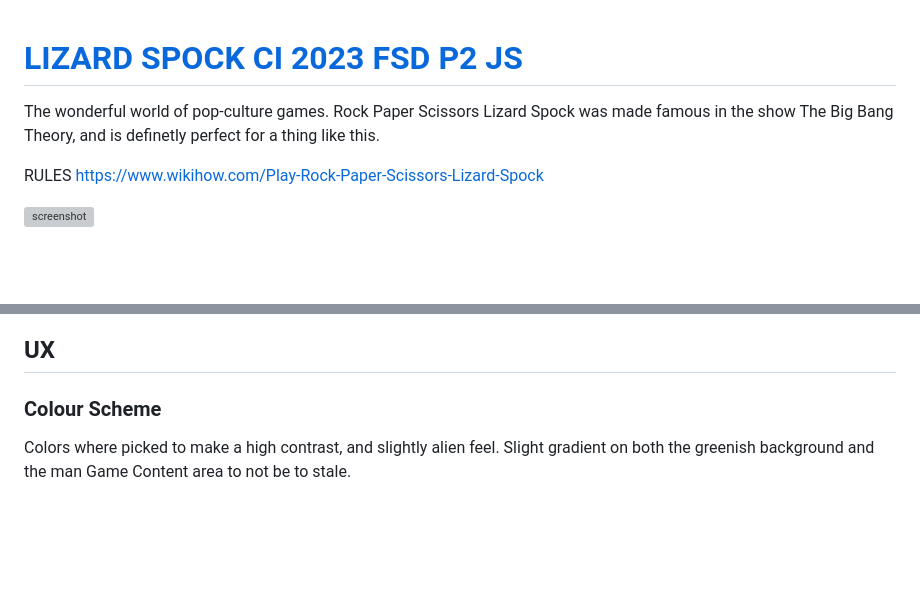
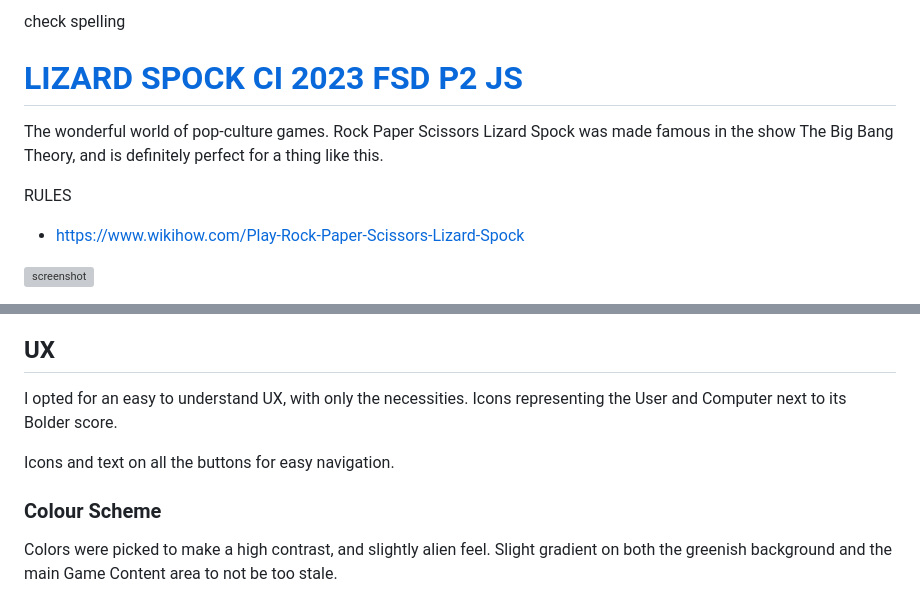
Before and after one commit to zakenaio/Lizard-Spock-ci-2023-fsd-p2-js, a Markdown page: README.md, 2 parts joined by grey strips. Rendered like a GitHub page; blank space fills up the shorter version; grey boxes are pictures that could not be loaded.

```diff
--- a/README.md
+++ b/README.md
@@ -1,11 +1,11 @@
+check spelling
 # [LIZARD SPOCK CI 2023 FSD P2 JS](https://zakenaio.github.io/Lizard-Spock-ci-2023-fsd-p2-js)
 
 The wonderful world of pop-culture games.
-Rock Paper Scissors Lizard Spock was made famous in the show The Big Bang Theory, and is
-definetly perfect for a thing like this.
+Rock Paper Scissors Lizard Spock was made famous in the show The Big Bang Theory, and is definitely perfect for a thing like this.
 
 RULES
-https://www.wikihow.com/Play-Rock-Paper-Scissors-Lizard-Spock
+- https://www.wikihow.com/Play-Rock-Paper-Scissors-Lizard-Spock
 
 
 ![screenshot](documentation/respons.png)
@@ -13,11 +15,14 @@ https://www.wikihow.com/Play-Rock-Paper-Scissors-Lizard-Spock
 ## UX
 
+I opted for an easy to understand UX, with only the necessities.
+Icons representing the User and Computer next to its Bolder score.
 
+Icons and text on all the buttons for easy navigation.
 
 ### Colour Scheme
 
-Colors where picked to make a high contrast, and slightly alien feel. Slight gradient on both
-the greenish background and the man Game Content area to not be to stale.
+Colors were picked to make a high contrast, and slightly alien feel. Slight gradient on both
+the greenish background and the main Game Content area to not be too stale.
 
 ![color scheme](documentation/colours.png)
 
```
Also changed, not shown: other parts of README.md (+24 -18 lines).
